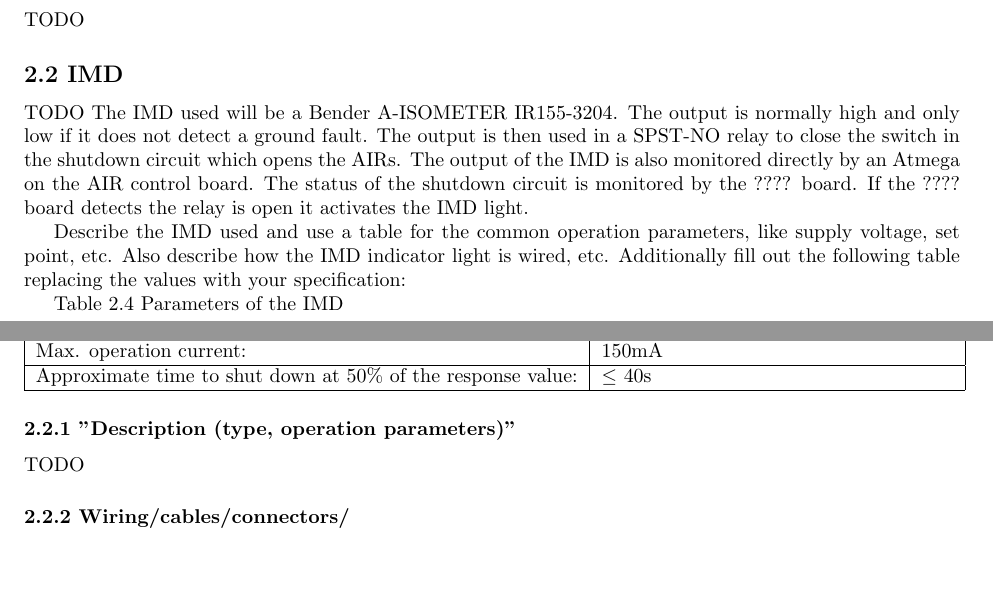
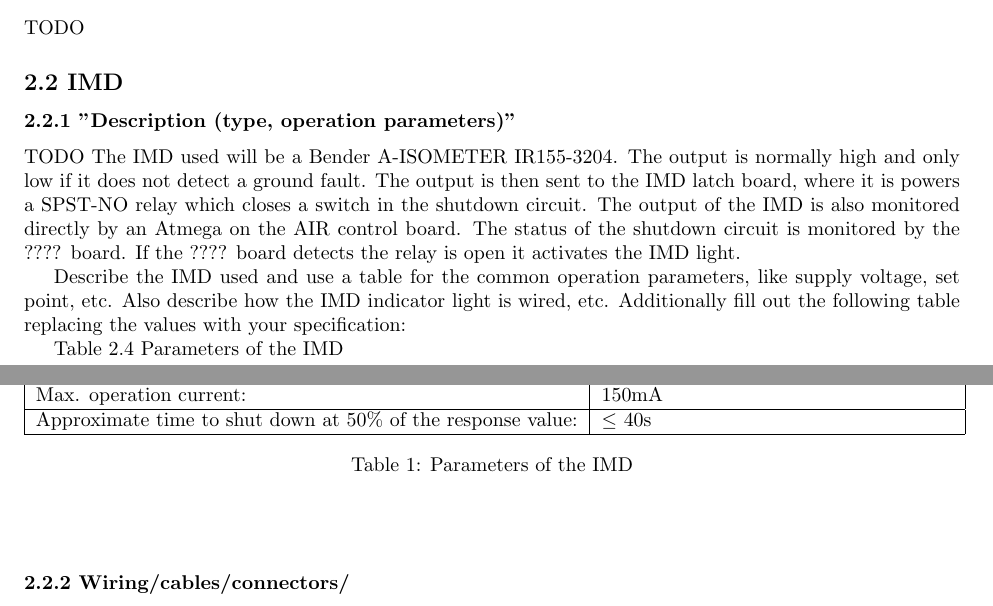
Before and after one commit to olin-electric-motorsports/ESF, a LaTeX document (esf_main.tex): two parts of pages 1 and 2 of 8, joined at a grey line, cut so that both start at the same text, the shorter picture padded with empty space. Compiled offline with pdfLaTeX.

Commit message:
Added caption to table. Rephrased IMD section 2.2.1

```diff
--- a/esf_main.tex
+++ b/esf_main.tex
@@ -38,8 +38,10 @@ TODO
 TODO
 
 \subsection*{2.2 IMD}
+\subsubsection*{2.2.1 "Description (type, operation parameters)"}
+
 TODO
-The IMD used will be a Bender A-ISOMETER IR155-3204. The output is normally high and only low if it does not detect a ground fault. The output is then used in a SPST-NO relay to close the switch in the shutdown circuit which opens the AIRs. The output of the IMD is also monitored directly by an Atmega on the AIR control board. The status of the shutdown circuit is monitored by the ???? board. If the ???? board detects the relay is  open it activates the IMD light.
+The IMD used will be a Bender A-ISOMETER IR155-3204. The output is normally high and only low if it does not detect a ground fault. The output is then sent to the IMD latch board, where it is powers a SPST-NO relay which closes a switch in the shutdown circuit. The output of the IMD is also monitored directly by an Atmega on the AIR control board. The status of the shutdown circuit is monitored by the ???? board. If the ???? board detects the relay is  open it activates the IMD light.
 
 
 Describe the IMD used and use a table for the common operation parameters, like supply voltage, set point, etc. Also describe how the IMD indicator light is wired, etc.
@@ -67,14 +70,15 @@ Max. operation current: &  150mA \\
 			Approximate time to shut down at 50\% of the response value:&  $\leq$ 40s \\
 			\hline
 		\end{tabular}
+		\caption{Parameters of the IMD}
+	\end{table}
 \end{center}
 
 
 
 
 
-\subsubsection*{2.2.1 "Description (type, operation parameters)"}
-TODO
+
 
 \subsubsection*{2.2.2 Wiring/cables/connectors/}
 TODO
```
Also changed, not shown: esf_main.tex (1 more changed lines). Lines whose indentation alone changed are shown as unchanged.
